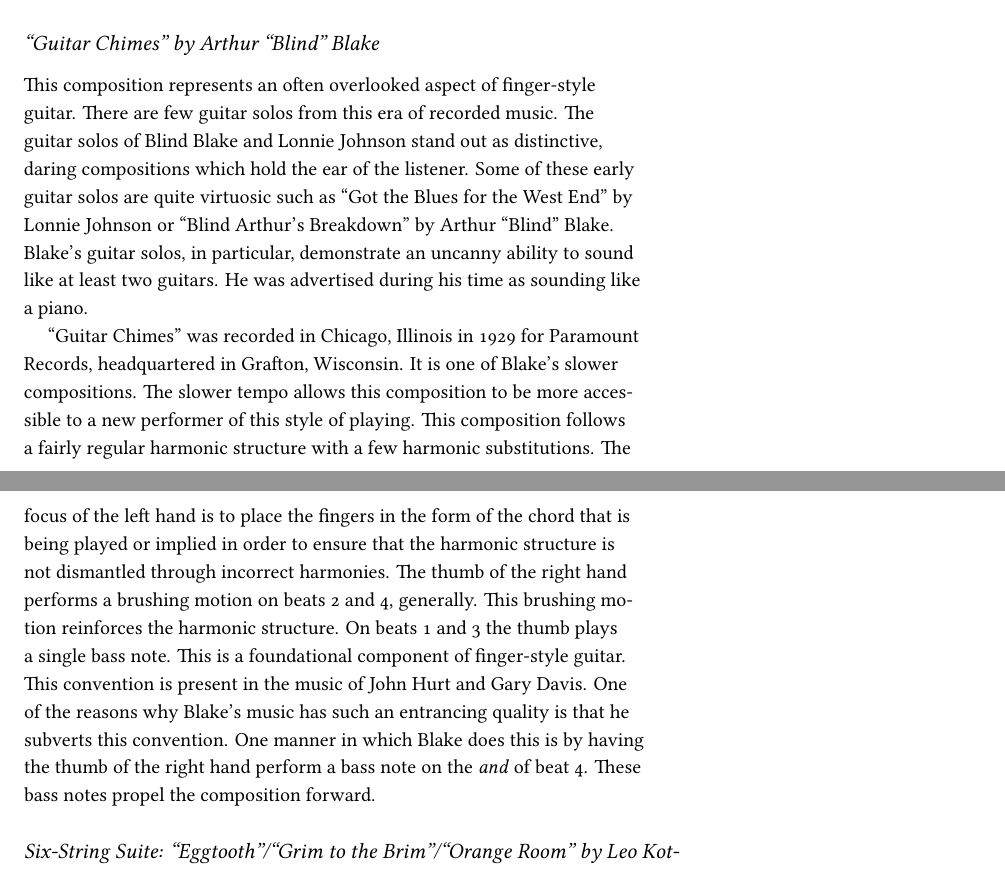
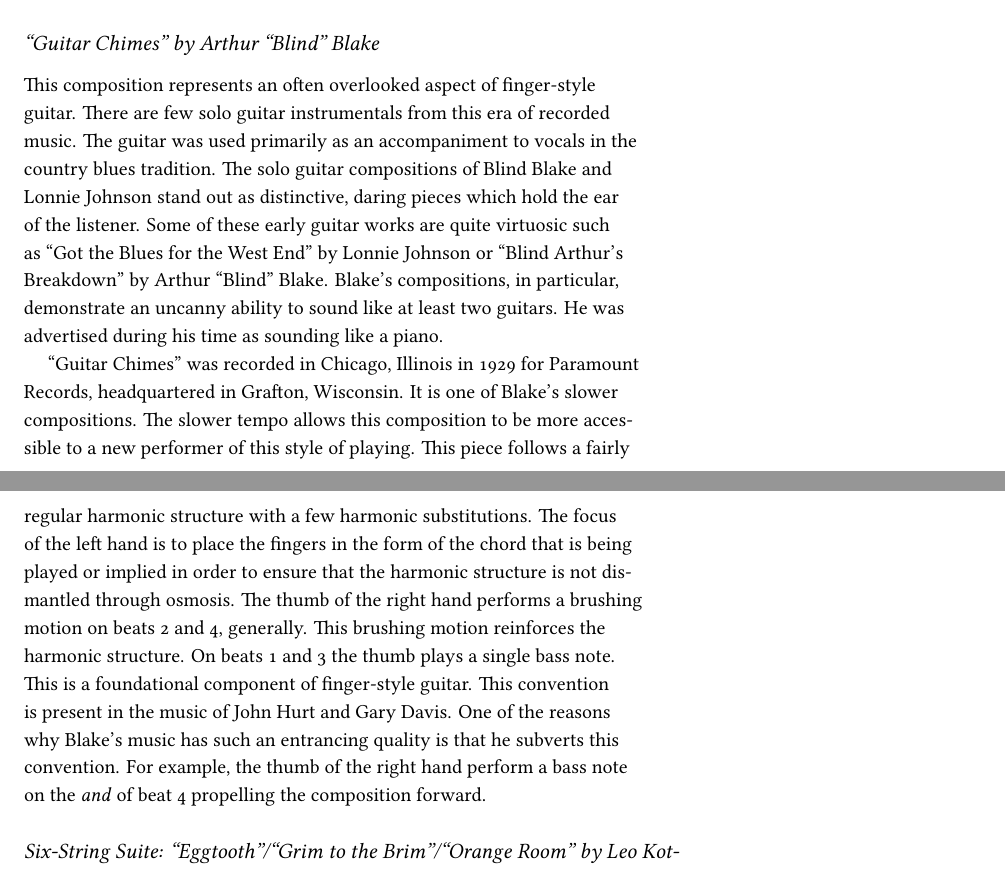
Before and after one commit to rachaelcarlson/TeXtonic, a LaTeX document (ProgramNotes/carlsonProgramNotes.tex): two parts of pages 4 and 5 of 6, joined at a grey line, cut so that both start at the same text. Compiled offline with XeLaTeX.

Commit message:
Edited ``guitar chimes''

```diff
--- a/ProgramNotes/carlsonProgramNotes.tex
+++ b/ProgramNotes/carlsonProgramNotes.tex
@@ -240,30 +240,34 @@
 
 \subsection*{``Guitar Chimes'' by Arthur ``Blind'' Blake}
 This composition represents an often overlooked aspect of finger-style
-guitar. There are few guitar solos from this era of recorded music. The guitar
-solos of Blind Blake and Lonnie Johnson stand out as distinctive, daring
-compositions which hold the ear of the listener. Some of these early guitar
-solos are quite virtuosic such as ``Got the Blues for the West End'' by Lonnie
-Johnson or ``Blind Arthur's Breakdown'' by Arthur ``Blind'' Blake. Blake's
-guitar solos, in particular, demonstrate an uncanny ability to sound like at
-least two guitars. He was advertised during his time as sounding like a piano.
+guitar. There are few solo guitar instrumentals from this era of
+recorded music. The guitar was used primarily as an accompaniment to
+vocals in the country blues tradition. The solo guitar compositions of
+Blind Blake and Lonnie Johnson stand out as distinctive, daring pieces
+which hold the ear of the listener. Some of these early guitar works
+are quite virtuosic such as ``Got the Blues for the West End'' by
+Lonnie Johnson or ``Blind Arthur's Breakdown'' by Arthur ``Blind''
+Blake. Blake's compositions, in particular, demonstrate an uncanny
+ability to sound like at least two guitars. He was advertised during
+his time as sounding like a piano.
 
-``Guitar Chimes'' was recorded in Chicago, Illinois in 1929 for Paramount
-Records, headquartered in Grafton, Wisconsin. It is one of Blake's slower
-compositions. The slower tempo allows this composition to be more accessible
-to a new performer of this style of playing. This composition follows a fairly
-regular harmonic structure with a few harmonic substitutions. The focus of the
-left hand is to place the fingers in the form of the chord that is being
-played or implied in order to ensure that the harmonic structure is not
-dismantled through incorrect harmonies. The thumb of the right hand performs a
-brushing motion on beats 2 and 4, generally. This brushing motion reinforces
-the harmonic structure. On beats 1 and 3 the thumb plays a single bass
-note. This is a foundational component of finger-style guitar. This convention
-is present in the music of John Hurt and Gary Davis. One of the reasons why
-Blake's music has such an entrancing quality is that he subverts this
-convention. One manner in which Blake does this is by having the thumb of the
-right hand perform a bass note on the \emph{and} of beat 4. These bass notes
-propel the composition forward.
+``Guitar Chimes'' was recorded in Chicago, Illinois in 1929 for
+Paramount Records, headquartered in Grafton, Wisconsin. It is one of
+Blake's slower compositions. The slower tempo allows this composition
+to be more accessible to a new performer of this style of
+playing. This piece follows a fairly regular harmonic structure with a
+few harmonic substitutions. The focus of the left hand is to place the
+fingers in the form of the chord that is being played or implied in
+order to ensure that the harmonic structure is not dismantled through
+osmosis. The thumb of the right hand performs a brushing motion on
+beats 2 and 4, generally. This brushing motion reinforces the harmonic
+structure. On beats 1 and 3 the thumb plays a single bass note. This
+is a foundational component of finger-style guitar. This convention is
+present in the music of John Hurt and Gary Davis. One of the reasons
+why Blake's music has such an entrancing quality is that he subverts
+this convention. For example, the thumb of the right hand perform a
+bass note on the \emph{and} of beat 4 propelling the composition
+forward.
 \subsection*{Six-String Suite: ``Eggtooth''/``Grim to the Brim''/``Orange
   Room'' by Leo Kottke}
 Kottke has performed these three compositions as separate tunes for many
```
Also changed, not shown: ProgramNotes/carlsonProgramNotes.pdf.
